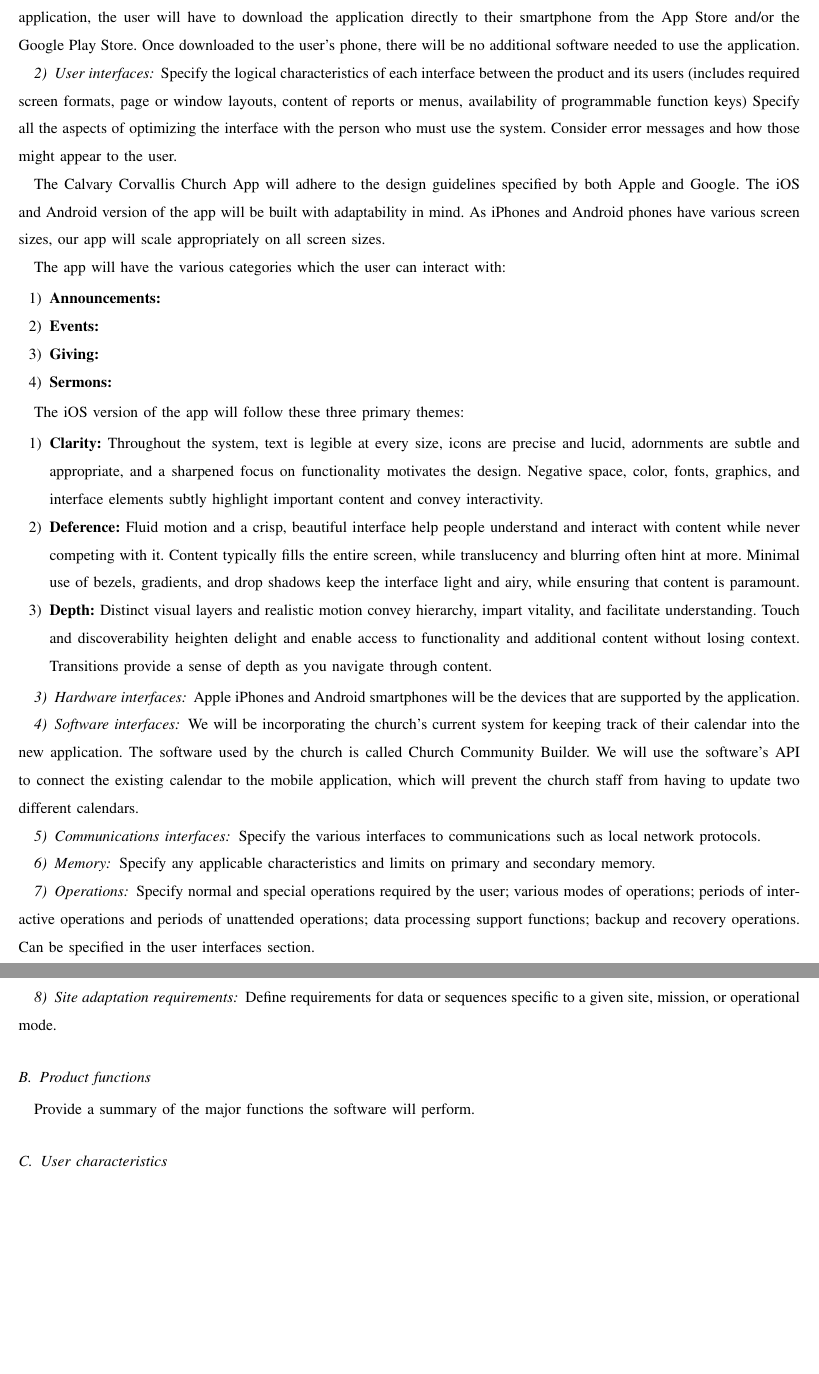
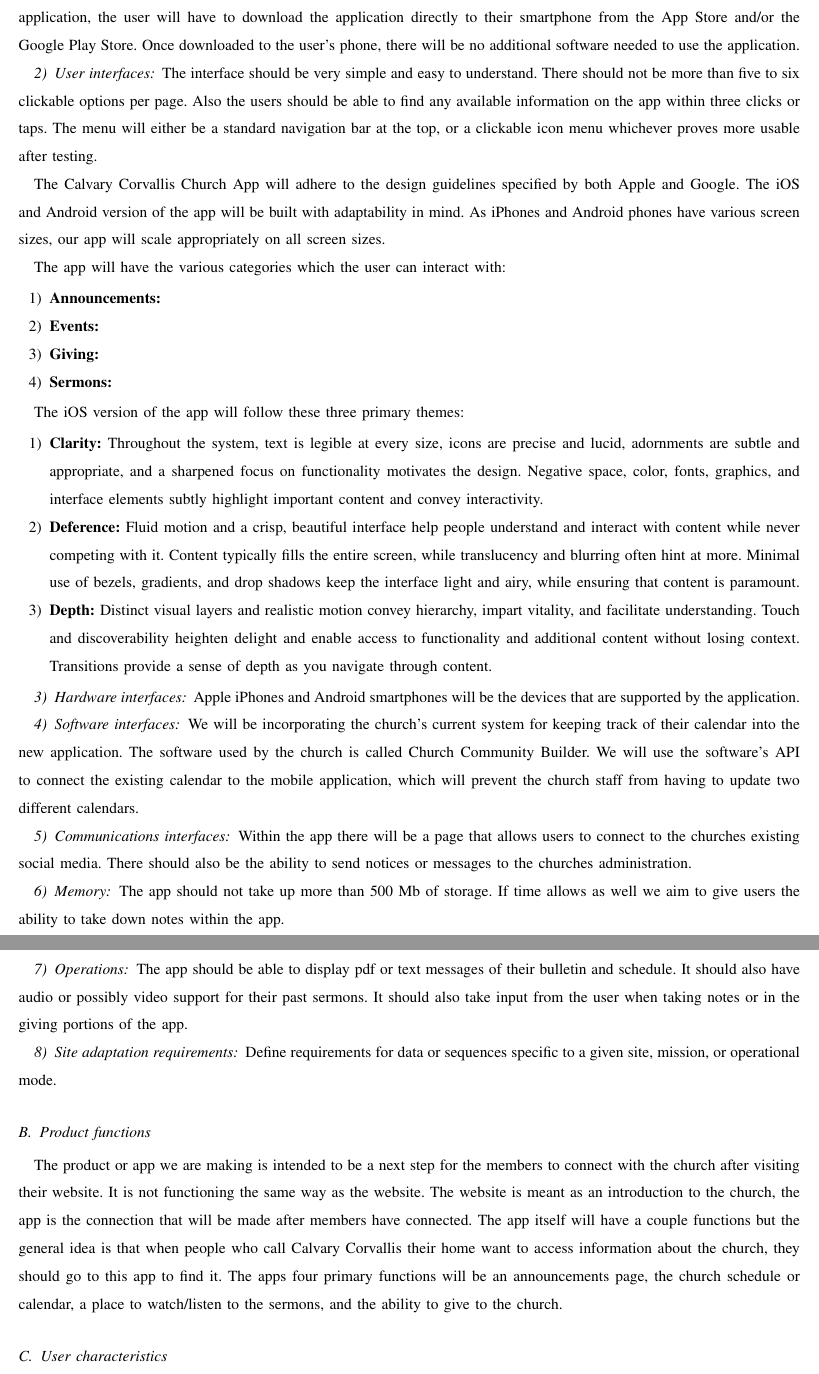
Before and after one commit to Maxdimm/Capstone-group-62, a LaTeX paper (requirements/requirements.tex): two parts of pages 3 and 4 of 5, joined at a grey line, cut so that both start at the same text, the shorter picture padded with empty space. Compiled offline with LaTeX, dvips and Ghostscript; a missing font is replaced by an installed copy or a similar font; a LaTeX package or settings file that is missing is left out.

Commit message:
Added 5 sections
User interfaces, communication interfaces, memory, operations, and product functions

```diff
--- a/requirements/requirements.tex
+++ b/requirements/requirements.tex
@@ -88,9 +88,7 @@
 	Once downloaded to the user's phone, there will be no additional software needed to use the application.
 
 	\subsubsection{User interfaces}
-	Specify the logical characteristics of each interface between the product and its users (includes required screen formats, page or window layouts, content of reports or menus, availability of programmable function keys)
-	Specify all the aspects of optimizing the interface with the person who must use the system.
-	Consider error messages and how those might appear to the user.
+	The interface should be very simple and easy to understand. There should not be more than five to six clickable options per page. Also the users should be able to find any available information on the app within three clicks or taps. The menu will either be a standard navigation bar at the top, or a clickable icon menu whichever proves more usable after testing.
 
 	The Calvary Corvallis Church App will adhere to the design guidelines specified by both Apple and Google.
 	The iOS and Android version of the app will be built with adaptability in mind.
@@ -122,20 +120,19 @@
 	We will use the software's API to connect the existing calendar to the mobile application, which will prevent the church staff from having to update two different calendars.
 
 	\subsubsection{Communications interfaces}
-	Specify the various interfaces to communications such as local network protocols.
+	Within the app there will be a page that allows users to connect to the churches existing social media. There should also be the ability to send notices or messages to the churches administration.
 
 	\subsubsection{Memory}
-	Specify any applicable characteristics and limits on primary and secondary memory.
+	The app should not take up more than 500 Mb of storage. If time allows as well we aim to give users the ability to take down notes within the app.
 
 	\subsubsection{Operations}
-	Specify normal and special operations required by the user; various modes of operations; periods of interactive operations and periods of unattended operations; data processing support functions; backup and recovery operations.
-	Can be specified in the user interfaces section.
+	The app should be able to display pdf or text messages of their bulletin and schedule. It should also have audio or possibly video support for their past sermons. It should also take input from the user when taking notes or in the giving portions of the app.
 
 	\subsubsection{Site adaptation requirements}
 	Define requirements for data or sequences specific to a given site, mission, or operational mode.
 
 	\subsection{Product functions}
-	Provide a summary of the major functions the software will perform.
+	The product or app we are making is intended to be a next step for the members to connect with the church after visiting their website. It is not functioning the same way as the website. The website is meant as an introduction to the church, the app is the connection that will be made after members have connected. The app itself will have a couple functions but the general idea is that when people who call Calvary Corvallis their home want to access information about the church, they should go to this app to find it. The apps four primary functions will be an announcements page, the church schedule or calendar, a place to watch/listen to the sermons, and the ability to give to the church.
 
 	\subsection{User characteristics}
 	The intended user is the average, every day person who attends Calvary Corvallis Church.
```
